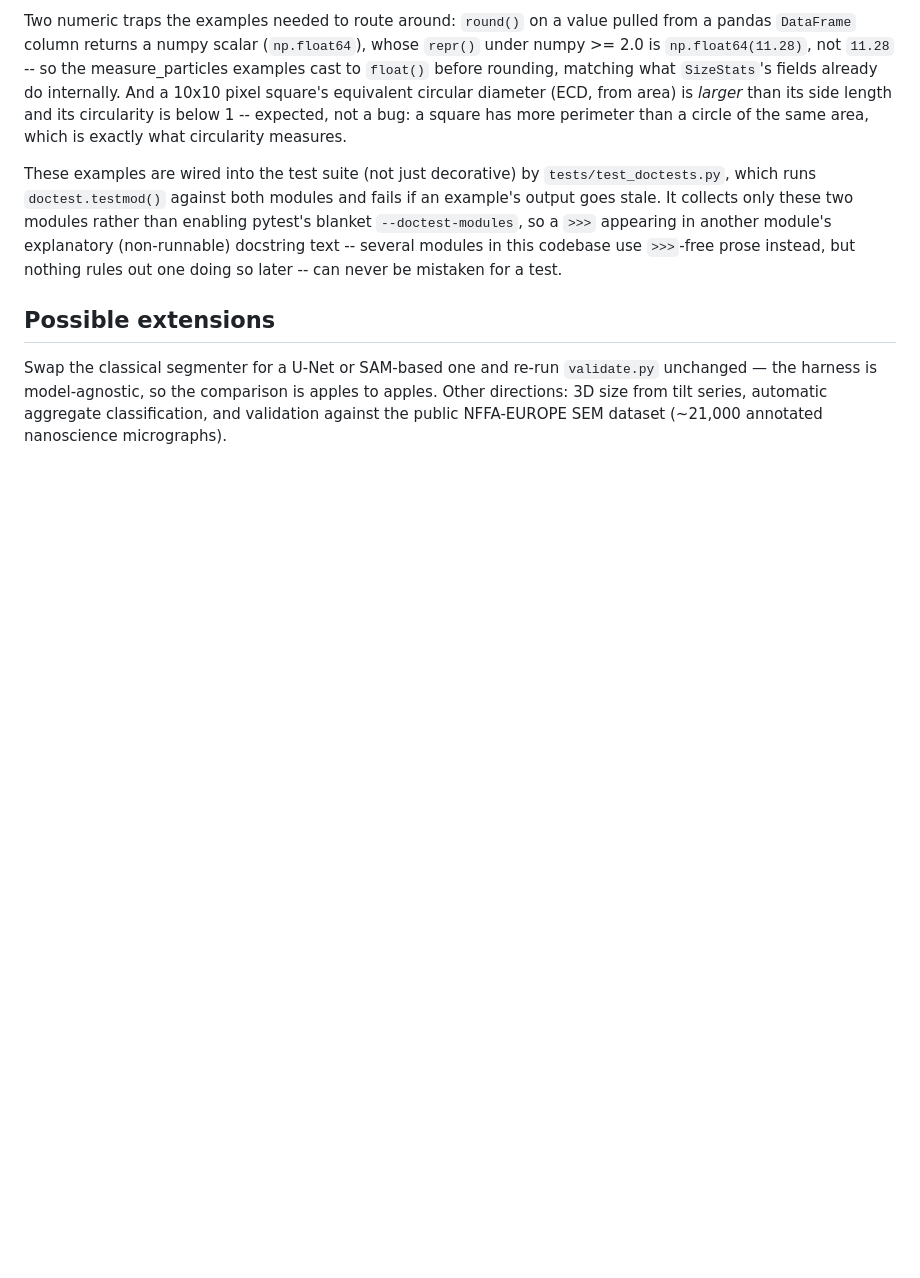
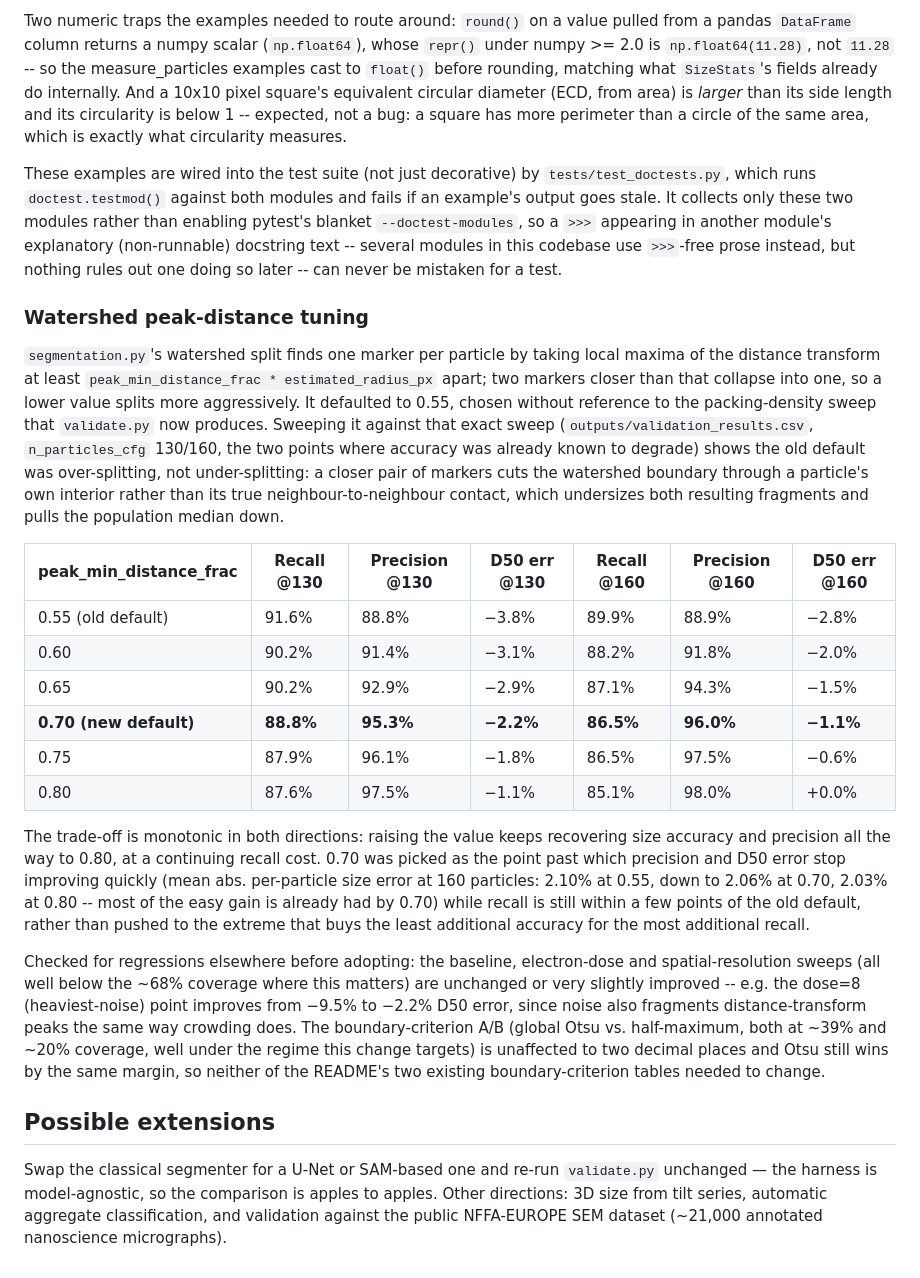
Before and after one commit to ryaull/nanometrix, a Markdown page: README.md, the part around one of its changes. GitHub-like rendering; blank space fills up the shorter version.

```diff
--- a/README.md
+++ b/README.md
@@ -327,6 +331,48 @@ two modules rather than enabling pytest's blanket `--doctest-modules`, so a
 text -- several modules in this codebase use `>>>`-free prose instead, but
 nothing rules out one doing so later -- can never be mistaken for a test.
 
+### Watershed peak-distance tuning
+
+`segmentation.py`'s watershed split finds one marker per particle by taking
+local maxima of the distance transform at least `peak_min_distance_frac *
+estimated_radius_px` apart; two markers closer than that collapse into one,
+so a lower value splits more aggressively. It defaulted to 0.55, chosen
+without reference to the packing-density sweep that `validate.py` now
+produces. Sweeping it against that exact sweep (`outputs/validation_results.csv`,
+`n_particles_cfg` 130/160, the two points where accuracy was already known to
+degrade) shows the old default was over-splitting, not under-splitting: a
+closer pair of markers cuts the watershed boundary through a particle's own
+interior rather than its true neighbour-to-neighbour contact, which undersizes
+both resulting fragments and pulls the population median down.
+
+| peak_min_distance_frac | Recall @130 | Precision @130 | D50 err @130 | Recall @160 | Precision @160 | D50 err @160 |
+|---|---|---|---|---|---|---|
+| 0.55 (old default) | 91.6% | 88.8% | −3.8% | 89.9% | 88.9% | −2.8% |
+| 0.60 | 90.2% | 91.4% | −3.1% | 88.2% | 91.8% | −2.0% |
+| 0.65 | 90.2% | 92.9% | −2.9% | 87.1% | 94.3% | −1.5% |
+| **0.70 (new default)** | **88.8%** | **95.3%** | **−2.2%** | **86.5%** | **96.0%** | **−1.1%** |
+| 0.75 | 87.9% | 96.1% | −1.8% | 86.5% | 97.5% | −0.6% |
+| 0.80 | 87.6% | 97.5% | −1.1% | 85.1% | 98.0% | +0.0% |
+
+The trade-off is monotonic in both directions: raising the value keeps
+recovering size accuracy and precision all the way to 0.80, at a continuing
+recall cost. 0.70 was picked as the point past which precision and D50 error
+stop improving quickly (mean abs. per-particle size error at 160 particles:
+2.10% at 0.55, down to 2.06% at 0.70, 2.03% at 0.80 -- most of the easy gain
+is already had by 0.70) while recall is still within a few points of the old
+default, rather than pushed to the extreme that buys the least additional
+accuracy for the most additional recall.
+
+Checked for regressions elsewhere before adopting: the baseline, electron-dose
+and spatial-resolution sweeps (all well below the ~68% coverage where this
+matters) are unchanged or very slightly improved -- e.g. the dose=8
+(heaviest-noise) point improves from −9.5% to −2.2% D50 error, since noise
+also fragments distance-transform peaks the same way crowding does. The
+boundary-criterion A/B (global Otsu vs. half-maximum, both at ~39% and ~20%
+coverage, well under the regime this change targets) is unaffected to two
+decimal places and Otsu still wins by the same margin, so neither of the
+README's two existing boundary-criterion tables needed to change.
+
 ## Possible extensions
 
 Swap the classical segmenter for a U-Net or SAM-based one and re-run
```
Also changed, not shown: other parts of README.md (+16 -12 lines), BACKLOG.md (+15 -1 lines), outputs/validation.png, 2 other files.
